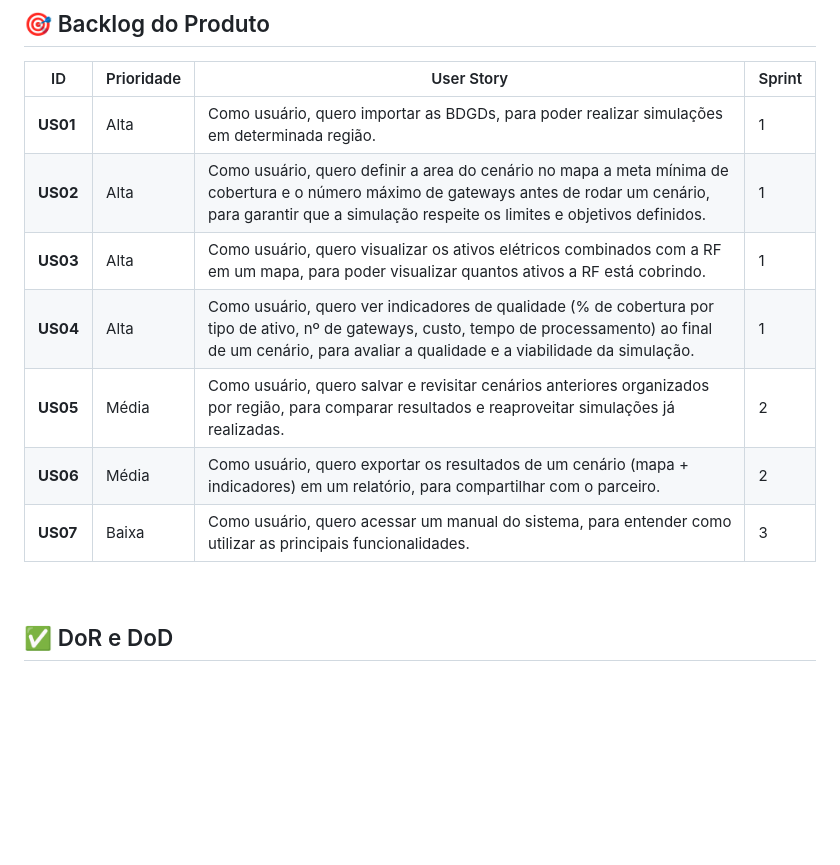
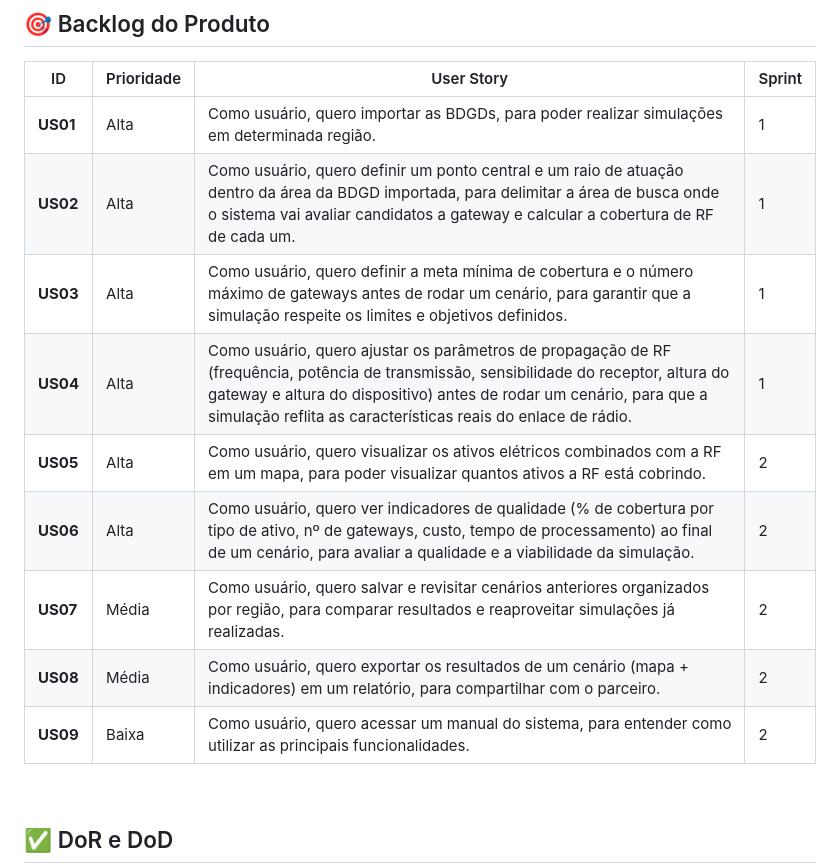
Before and after one commit to GeneSys-fatec/API-5DSM, a Markdown page: README.md, the part around one of its changes. GitHub-like rendering; blank space fills up the shorter version.

```diff
--- a/README.md
+++ b/README.md
@@ -71,12 +71,14 @@ Dado um conjunto de pontos que precisam de cobertura e um conjunto potencialment
 | ID | Prioridade | User Story | Sprint |
 |---|---|---|---|
 | **US01** | Alta | Como usuário, quero importar as BDGDs, para poder realizar simulações em determinada região. | 1 |
-| **US02** | Alta | Como usuário, quero definir a area do cenário no mapa a meta mínima de cobertura e o número máximo de gateways antes de rodar um cenário, para garantir que a simulação respeite os limites e objetivos definidos. | 1 |
-| **US03** | Alta | Como usuário, quero visualizar os ativos elétricos combinados com a RF em um mapa, para poder visualizar quantos ativos a RF está cobrindo. | 1 |
-| **US04** | Alta | Como usuário, quero ver indicadores de qualidade (% de cobertura por tipo de ativo, nº de gateways, custo, tempo de processamento) ao final de um cenário, para avaliar a qualidade e a viabilidade da simulação. | 1 |
-| **US05** | Média | Como usuário, quero salvar e revisitar cenários anteriores organizados por região, para comparar resultados e reaproveitar simulações já realizadas. | 2 |
-| **US06** | Média | Como usuário, quero exportar os resultados de um cenário (mapa + indicadores) em um relatório, para compartilhar com o parceiro. | 2 |
-| **US07** | Baixa | Como usuário, quero acessar um manual do sistema, para entender como utilizar as principais funcionalidades. | 3 |
+| **US02** | Alta | Como usuário, quero definir um ponto central e um raio de atuação dentro da área da BDGD importada, para delimitar a área de busca onde o sistema vai avaliar candidatos a gateway e calcular a cobertura de RF de cada um. | 1 |
+| **US03** | Alta | Como usuário, quero definir a meta mínima de cobertura e o número máximo de gateways antes de rodar um cenário, para garantir que a simulação respeite os limites e objetivos definidos. | 1 |
+| **US04** | Alta | Como usuário, quero ajustar os parâmetros de propagação de RF (frequência, potência de transmissão, sensibilidade do receptor, altura do gateway e altura do dispositivo) antes de rodar um cenário, para que a simulação reflita as características reais do enlace de rádio. | 1 |
+| **US05** | Alta | Como usuário, quero visualizar os ativos elétricos combinados com a RF em um mapa, para poder visualizar quantos ativos a RF está cobrindo. | 2 |
+| **US06** | Alta | Como usuário, quero ver indicadores de qualidade (% de cobertura por tipo de ativo, nº de gateways, custo, tempo de processamento) ao final de um cenário, para avaliar a qualidade e a viabilidade da simulação. | 2 |
+| **US07** | Média | Como usuário, quero salvar e revisitar cenários anteriores organizados por região, para comparar resultados e reaproveitar simulações já realizadas. | 2 |
+| **US08** | Média | Como usuário, quero exportar os resultados de um cenário (mapa + indicadores) em um relatório, para compartilhar com o parceiro. | 2 |
+| **US09** | Baixa | Como usuário, quero acessar um manual do sistema, para entender como utilizar as principais funcionalidades. | 2 |
 
 <br>
 
```
Also changed, not shown: other parts of README.md (+60 -4 lines).
